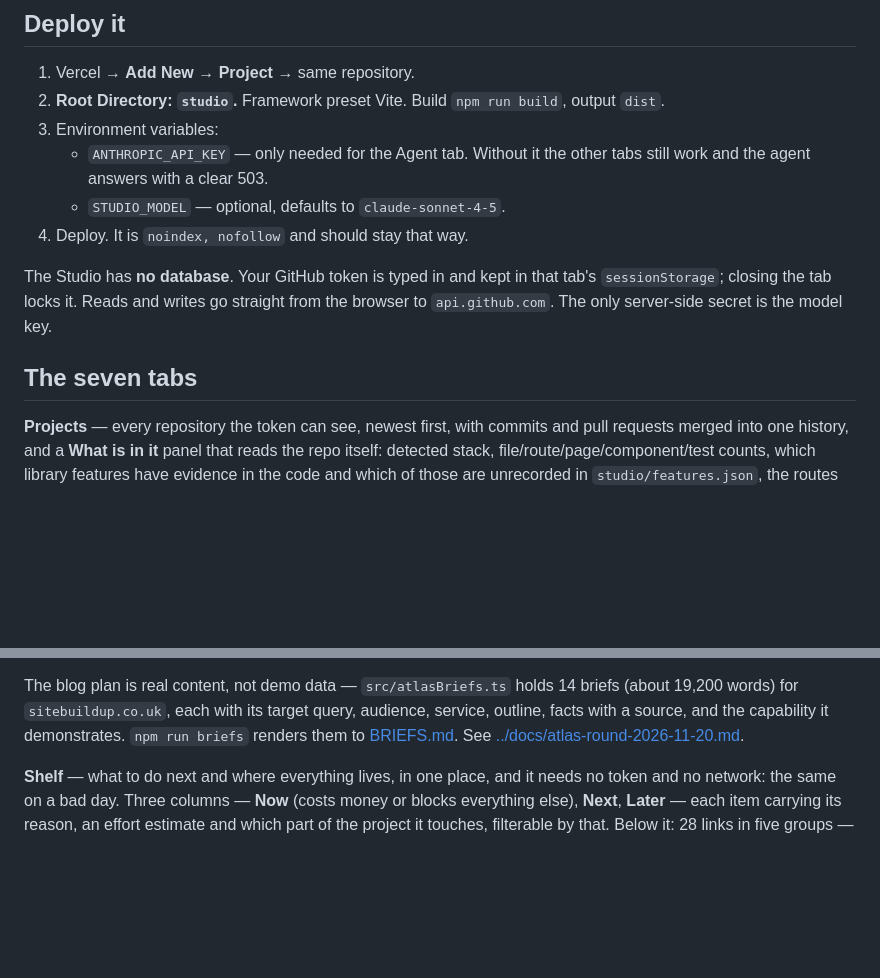
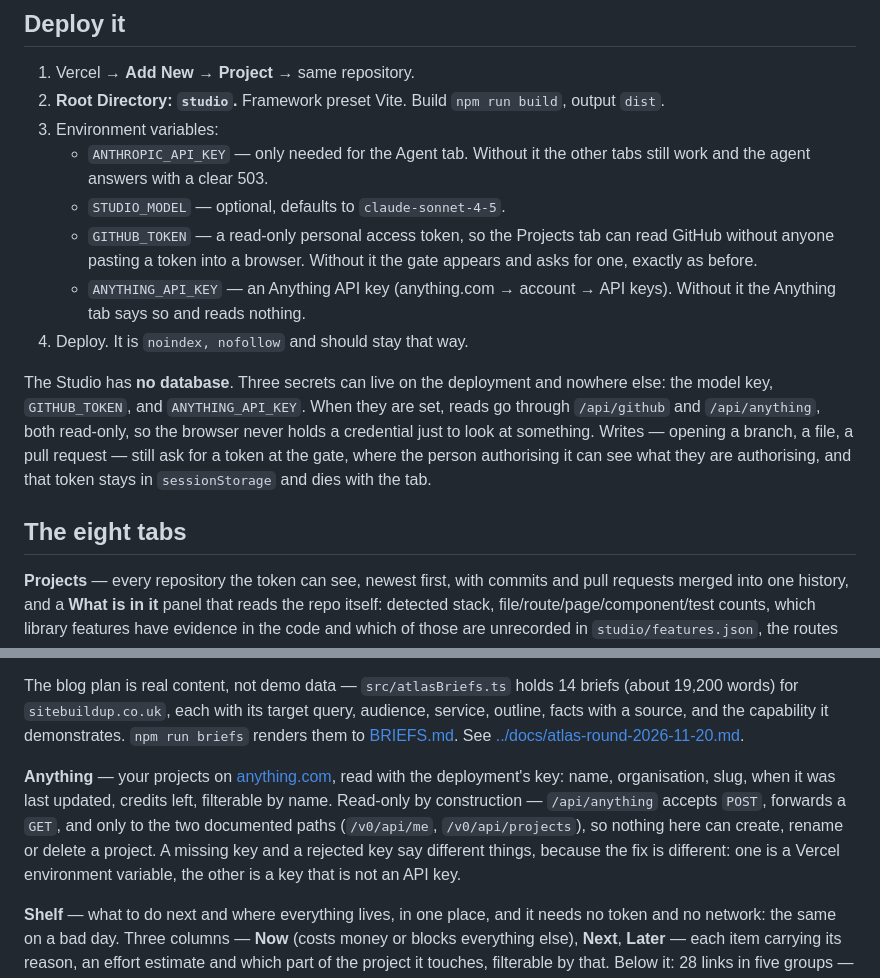
Before and after one commit to connorbdigital/DJKC, a Markdown page: studio/README.md, 2 parts joined by grey strips. Drawn GitHub-style; blank space fills up the shorter version.

```diff
--- a/studio/README.md
+++ b/studio/README.md
@@ -46,11 +46,13 @@ which broke the Vercel build until it was pinned — leave the file and the lock
 3. Environment variables:
    - `ANTHROPIC_API_KEY` — only needed for the Agent tab. Without it the other tabs still work and the agent answers with a clear 503.
    - `STUDIO_MODEL` — optional, defaults to `claude-sonnet-4-5`.
+   - `GITHUB_TOKEN` — a read-only personal access token, so the Projects tab can read GitHub without anyone pasting a token into a browser. Without it the gate appears and asks for one, exactly as before.
+   - `ANYTHING_API_KEY` — an Anything API key (anything.com → account → API keys). Without it the Anything tab says so and reads nothing.
 4. Deploy. It is `noindex, nofollow` and should stay that way.
 
-The Studio has **no database**. Your GitHub token is typed in and kept in that tab's `sessionStorage`; closing the tab locks it. Reads and writes go straight from the browser to `api.github.com`. The only server-side secret is the model key.
+The Studio has **no database**. Three secrets can live on the deployment and nowhere else: the model key, `GITHUB_TOKEN`, and `ANYTHING_API_KEY`. When they are set, reads go through `/api/github` and `/api/anything`, both read-only, so the browser never holds a credential just to look at something. Writes — opening a branch, a file, a pull request — still ask for a token at the gate, where the person authorising it can see what they are authorising, and that token stays in `sessionStorage` and dies with the tab.
 
-## The seven tabs
+## The eight tabs
 
 **Projects** — every repository the token can see, newest first, with commits and pull requests merged into one history, and a **What is in it** panel that reads the repo itself: detected stack, file/route/page/component/test counts, which library features have evidence in the code and which of those are unrecorded in `studio/features.json`, the routes and pages it serves, the env vars it expects, and the notes worth knowing (no CI, no tests, no docs, truncated tree). "Copy a summary for a brief" turns it into a paragraph. This is the answer to "what's been on this project", without needing anything from Arena: Arena's work arrives here as branches and pull requests.
 
@@ -110,6 +112,8 @@ Every node that is not a site or a post is a **sun**, not a sphere: a photospher
 
 The blog plan is real content, not demo data — `src/atlasBriefs.ts` holds 14 briefs (about 19,200 words) for `sitebuildup.co.uk`, each with its target query, audience, service, outline, facts with a source, and the capability it demonstrates. `npm run briefs` renders them to [BRIEFS.md](BRIEFS.md). See [../docs/atlas-round-2026-11-20.md](../docs/atlas-round-2026-11-20.md).
 
+**Anything** — your projects on [anything.com](https://www.anything.com), read with the deployment's key: name, organisation, slug, when it was last updated, credits left, filterable by name. Read-only by construction — `/api/anything` accepts `POST`, forwards a `GET`, and only to the two documented paths (`/v0/api/me`, `/v0/api/projects`), so nothing here can create, rename or delete a project. A missing key and a rejected key say different things, because the fix is different: one is a Vercel environment variable, the other is a key that is not an API key.
+
 **Shelf** — what to do next and where everything lives, in one place, and it needs no token and no network: the same on a bad day. Three columns — **Now** (costs money or blocks everything else), **Next**, **Later** — each item carrying its reason, an effort estimate and which part of the project it touches, filterable by that. Below it: 28 links in five groups — where stock comes from (the `commerce/SUPPLIERS.md` list, with the same reasons), where you list it, reading worth doing, the accounts the work depends on, and this project's own documents — plus a table of every environment variable the two deployed projects read, what it unlocks, and what a visitor sees when it is missing. **Copy as Markdown** turns the whole shelf into text for a brief or an issue, and a test holds it to its promises: every link https with a reason, every task with an owner, and "Now" capped at five so it stays a plan rather than a backlog.
 
 **Agent** — write a brief, tick the features it may reuse, optionally attach real source files, and get a proposal as whole files. Nothing is written until you press the second button, and the pull request says, in its own body, that it was model-drafted and must be reviewed.
```
Also changed, not shown: docs/README.md (+4 -0 lines), docs/anything-2026-11-20.md (added, +67 -0 lines), docs/anything-not-connected-2026-11-20.png (added), docs/anything-phone-2026-11-20.png (added), docs/anything-projects-2026-11-20.png (added), 7 other files.
